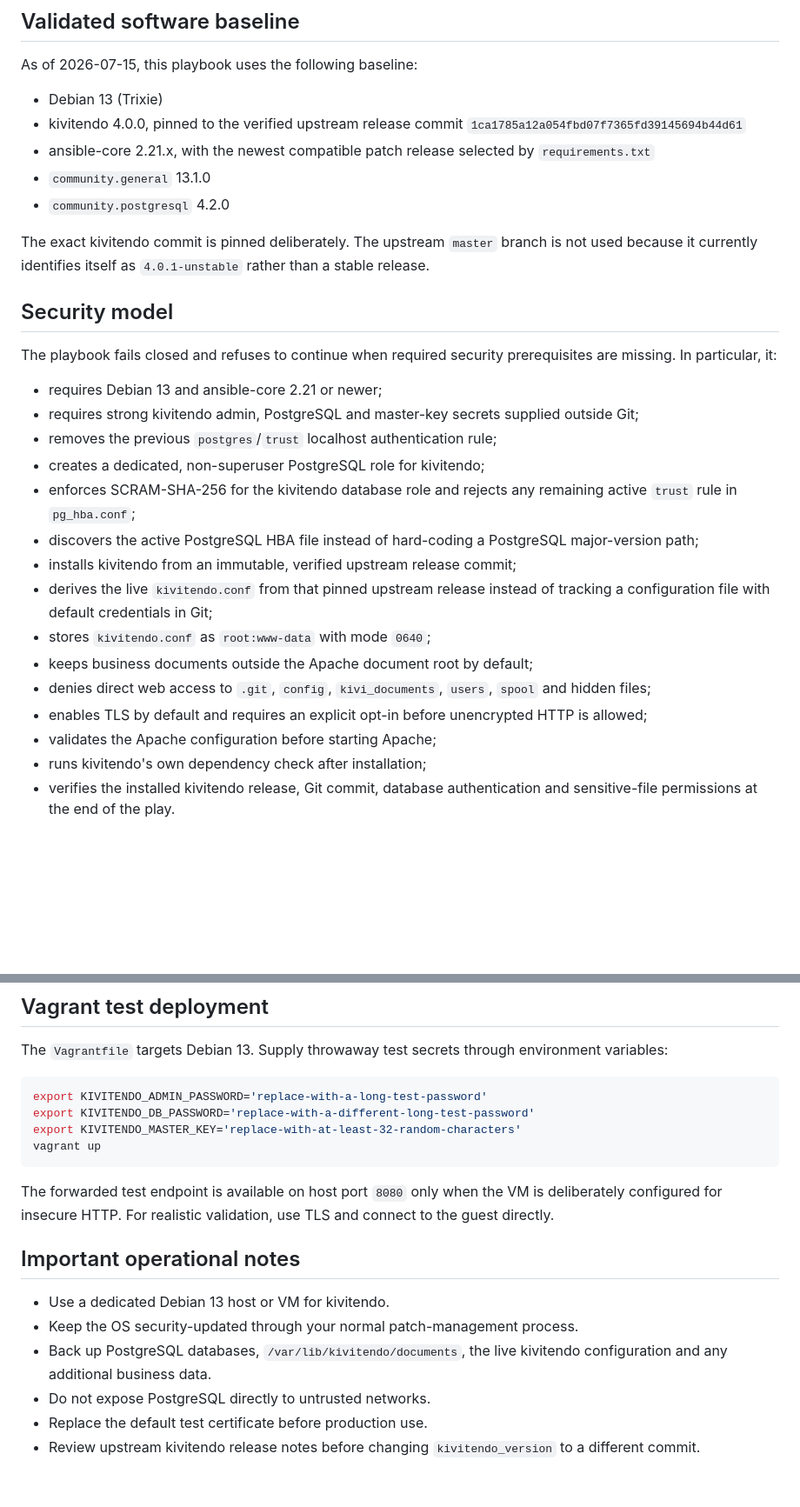
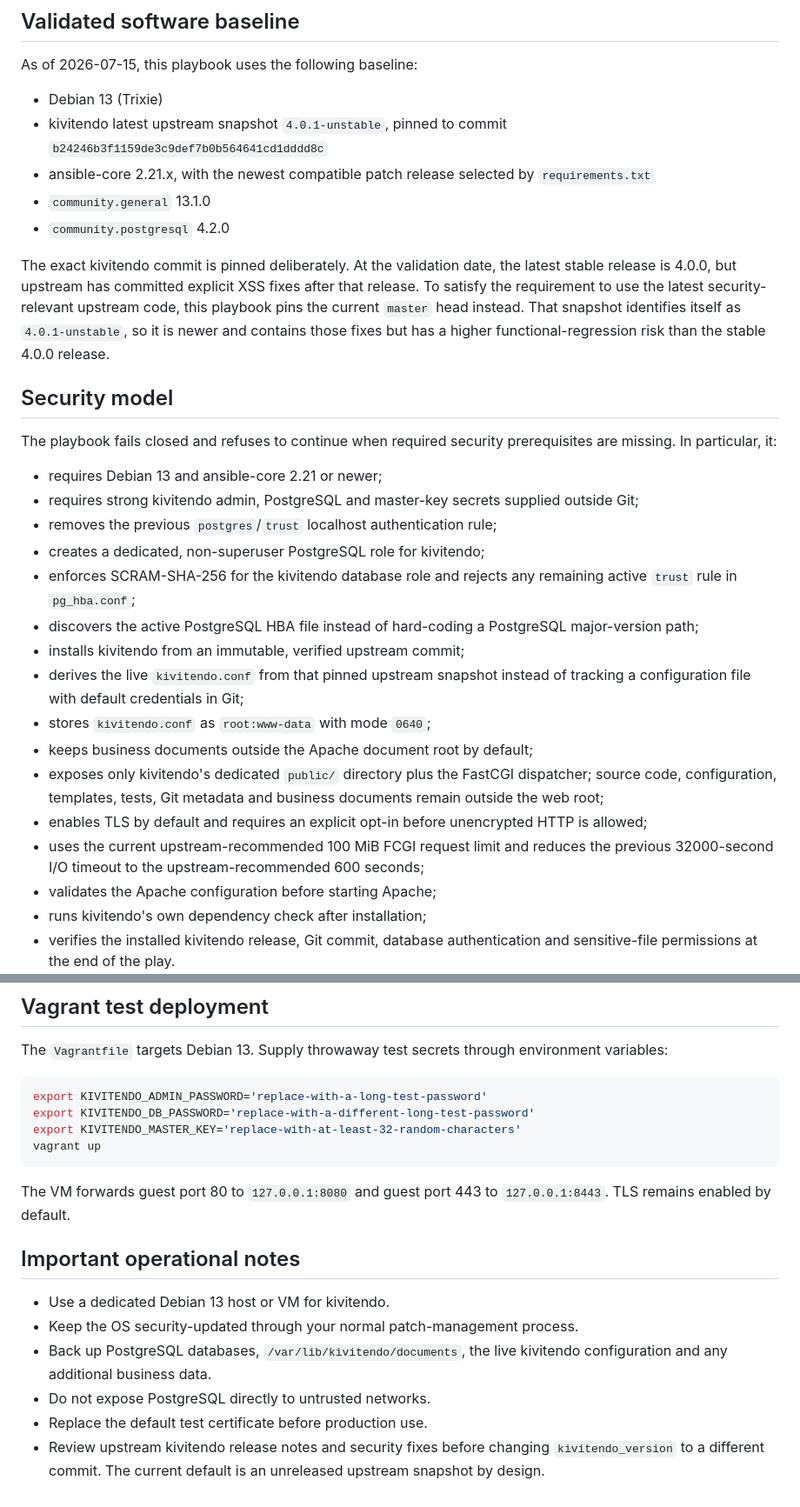
Before and after one commit to kivitendo/kivitendo-ansible, a Markdown page: README.md, 2 parts joined by grey strips. Shown at 87% size. Drawn GitHub-style; blank space fills up the shorter version.

Commit message:
Document latest upstream snapshot and first-run hardening

````diff
--- a/README.md
+++ b/README.md
@@ -9,12 +9,12 @@ The playbook intentionally supports Debian 13 only. All operating-system assumpt
 As of 2026-07-15, this playbook uses the following baseline:
 
 - Debian 13 (Trixie)
-- kivitendo 4.0.0, pinned to the verified upstream release commit `1ca1785a12a054fbd07f7365fd39145694b44d61`
+- kivitendo latest upstream snapshot `4.0.1-unstable`, pinned to commit `b24246b3f1159de3c9def7b0b564641cd1dddd8c`
 - ansible-core 2.21.x, with the newest compatible patch release selected by `requirements.txt`
 - `community.general` 13.1.0
 - `community.postgresql` 4.2.0
 
-The exact kivitendo commit is pinned deliberately. The upstream `master` branch is not used because it currently identifies itself as `4.0.1-unstable` rather than a stable release.
+The exact kivitendo commit is pinned deliberately. At the validation date, the latest stable release is 4.0.0, but upstream has committed explicit XSS fixes after that release. To satisfy the requirement to use the latest security-relevant upstream code, this playbook pins the current `master` head instead. That snapshot identifies itself as `4.0.1-unstable`, so it is newer and contains those fixes but has a higher functional-regression risk than the stable 4.0.0 release.
 
 ## Security model
 
@@ -26,12 +26,13 @@ The playbook fails closed and refuses to continue when required security prerequ
 - creates a dedicated, non-superuser PostgreSQL role for kivitendo;
 - enforces SCRAM-SHA-256 for the kivitendo database role and rejects any remaining active `trust` rule in `pg_hba.conf`;
 - discovers the active PostgreSQL HBA file instead of hard-coding a PostgreSQL major-version path;
-- installs kivitendo from an immutable, verified upstream release commit;
-- derives the live `kivitendo.conf` from that pinned upstream release instead of tracking a configuration file with default credentials in Git;
+- installs kivitendo from an immutable, verified upstream commit;
+- derives the live `kivitendo.conf` from that pinned upstream snapshot instead of tracking a configuration file with default credentials in Git;
 - stores `kivitendo.conf` as `root:www-data` with mode `0640`;
 - keeps business documents outside the Apache document root by default;
-- denies direct web access to `.git`, `config`, `kivi_documents`, `users`, `spool` and hidden files;
+- exposes only kivitendo's dedicated `public/` directory plus the FastCGI dispatcher; source code, configuration, templates, tests, Git metadata and business documents remain outside the web root;
 - enables TLS by default and requires an explicit opt-in before unencrypted HTTP is allowed;
+- uses the current upstream-recommended 100 MiB FCGI request limit and reduces the previous 32000-second I/O timeout to the upstream-recommended 600 seconds;
 - validates the Apache configuration before starting Apache;
 - runs kivitendo's own dependency check after installation;
 - verifies the installed kivitendo release, Git commit, database authentication and sensitive-file permissions at the end of the play.
@@ -156,7 +161,7 @@ export KIVITENDO_MASTER_KEY='replace-with-at-least-32-random-characters'
 vagrant up
 ```
 
-The forwarded test endpoint is available on host port `8080` only when the VM is deliberately configured for insecure HTTP. For realistic validation, use TLS and connect to the guest directly.
+The VM forwards guest port 80 to `127.0.0.1:8080` and guest port 443 to `127.0.0.1:8443`. TLS remains enabled by default.
 
 ## Important operational notes
 
@@ -165,4 +170,4 @@ The forwarded test endpoint is available on host port `8080` only when the VM is
 - Back up PostgreSQL databases, `/var/lib/kivitendo/documents`, the live kivitendo configuration and any additional business data.
 - Do not expose PostgreSQL directly to untrusted networks.
 - Replace the default test certificate before production use.
-- Review upstream kivitendo release notes before changing `kivitendo_version` to a different commit.
+- Review upstream kivitendo release notes and security fixes before changing `kivitendo_version` to a different commit. The current default is an unreleased upstream snapshot by design.
````
Also changed, not shown: other parts of README.md (+6 -2 lines).
